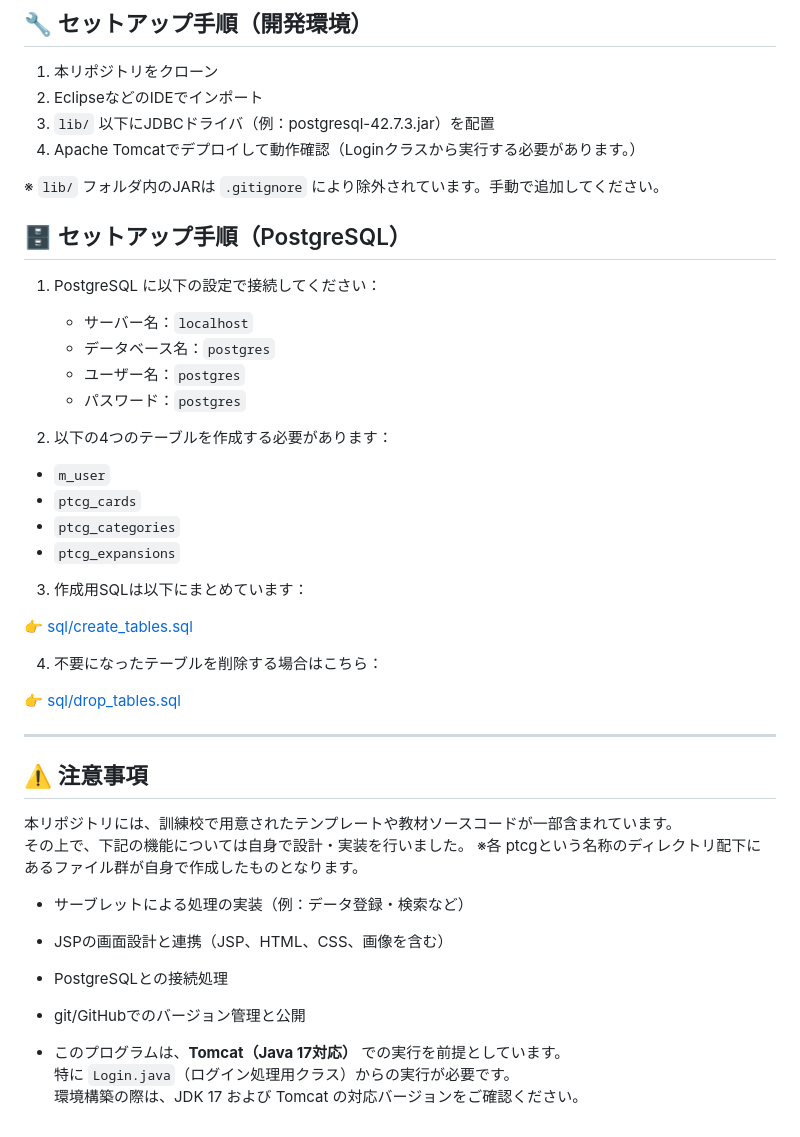
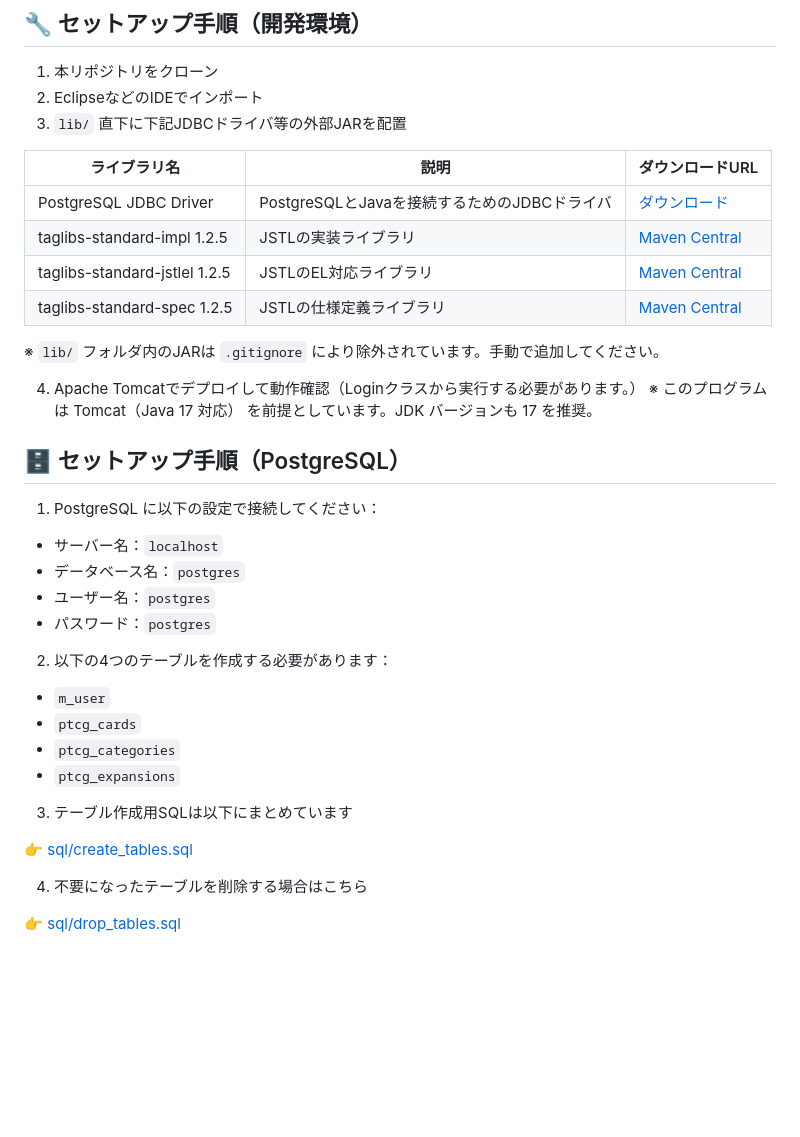
Before and after one commit to tinatamago/202503KunrenRepoJspB, a Markdown page: README.md, the part around the change printed below. GitHub-like rendering; blank space fills up the shorter version.

```diff
--- a/README.md
+++ b/README.md
@@ -49,19 +77,28 @@
 
 1. 本リポジトリをクローン
 2. EclipseなどのIDEでインポート
-3. `lib/` 以下にJDBCドライバ（例：postgresql-42.7.3.jar）を配置
+3. `lib/` 直下に下記JDBCドライバ等の外部JARを配置
+
+| ライブラリ名 | 説明 | ダウンロードURL |
+|--------------|------|------------------|
+| PostgreSQL JDBC Driver | PostgreSQLとJavaを接続するためのJDBCドライバ | [ダウンロード](https://jdbc.postgresql.org/download/) |
+| taglibs-standard-impl 1.2.5 | JSTLの実装ライブラリ | [Maven Central](https://repo1.maven.org/maven2/org/apache/taglibs/taglibs-standard-impl/1.2.5/) |
+| taglibs-standard-jstlel 1.2.5 | JSTLのEL対応ライブラリ | [Maven Central](https://repo1.maven.org/maven2/org/apache/taglibs/taglibs-standard-jstlel/1.2.5/) |
+| taglibs-standard-spec 1.2.5 | JSTLの仕様定義ライブラリ | [Maven Central](https://repo1.maven.org/maven2/org/apache/taglibs/taglibs-standard-spec/1.2.5/) |
+
+   ※ `lib/` フォルダ内のJARは `.gitignore` により除外されています。手動で追加してください。
+
 4. Apache Tomcatでデプロイして動作確認（Loginクラスから実行する必要があります。）
-
-※ `lib/` フォルダ内のJARは `.gitignore` により除外されています。手動で追加してください。
+   ※ このプログラムは Tomcat（Java 17 対応） を前提としています。JDK バージョンも 17 を推奨。
 
 ## 🗄️ セットアップ手順（PostgreSQL）
 
 1. PostgreSQL に以下の設定で接続してください：
 
-   - サーバー名：`localhost`
-   - データベース名：`postgres`
-   - ユーザー名：`postgres`
-   - パスワード：`postgres`
+- サーバー名：`localhost`
+- データベース名：`postgres`
+- ユーザー名：`postgres`
+- パスワード：`postgres`
 
 2. 以下の4つのテーブルを作成する必要があります：
 
@@ -70,27 +107,10 @@
 - `ptcg_categories`
 - `ptcg_expansions`
 
-3. 作成用SQLは以下にまとめています：
+3. テーブル作成用SQLは以下にまとめています
 
 👉 [sql/create_tables.sql](./sql/create_tables.sql)
 
-4. 不要になったテーブルを削除する場合はこちら：
+4. 不要になったテーブルを削除する場合はこちら
 
 👉 [sql/drop_tables.sql](./sql/drop_tables.sql)
-
----
-
-## ⚠️ 注意事項
-
-本リポジトリには、訓練校で用意されたテンプレートや教材ソースコードが一部含まれています。
-その上で、下記の機能については自身で設計・実装を行いました。
-※各 ptcgという名称のディレクトリ配下にあるファイル群が自身で作成したものとなります。
-
-- サーブレットによる処理の実装（例：データ登録・検索など）
-- JSPの画面設計と連携（JSP、HTML、CSS、画像を含む）
-- PostgreSQLとの接続処理
-- git/GitHubでのバージョン管理と公開
-
-- このプログラムは、**Tomcat（Java 17対応）** での実行を前提としています。
-  特に `Login.java`（ログイン処理用クラス）からの実行が必要です。
-  環境構築の際は、JDK 17 および Tomcat の対応バージョンをご確認ください。
```
Also changed, not shown: other parts of README.md (+28 -0 lines).
